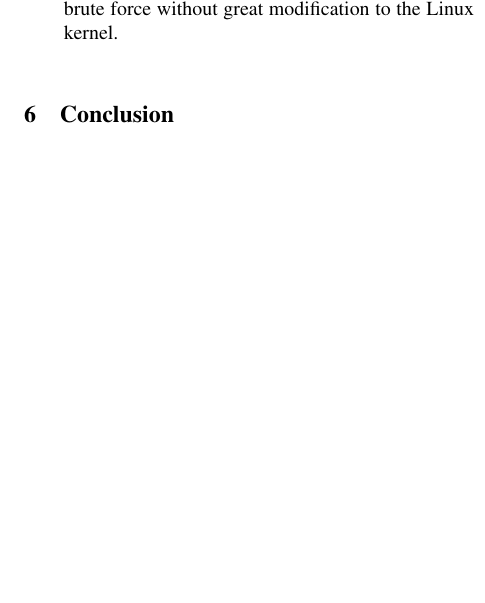
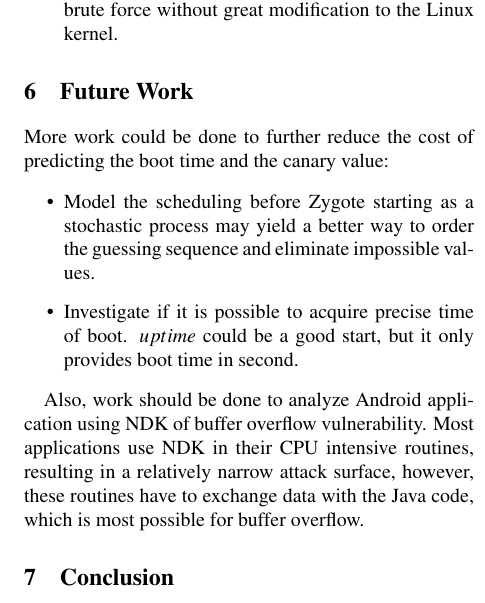
Before and after one commit to brills/jni_overflow1, a LaTeX document (report/main.tex, which reads report/future.tex): part of one column of page 7 of 7, cut so that both start at the same text, the shorter picture padded with empty space. Compiled offline with pdfLaTeX; a LaTeX package or settings file that is missing is left out.

Commit message:
added future work

```diff
--- a/report/future.tex
+++ b/report/future.tex
@@ -1,3 +1,14 @@
+\section{Future Work}
+More work could be done to further reduce the cost of predicting the boot time and the canary value:
+
+\begin{itemize}
+\item Model the scheduling before Zygote starting as a stochastic process may yield a better way to order the guessing sequence and eliminate impossible values.
+\item Investigate if it is possible to acquire precise time of boot. $uptime$ could be a good start, but it only provides boot time in second.
+
+\end{itemize}
+
+Also, work should be done to analyze Android application using NDK of buffer overflow vulnerability. Most applications use NDK in their CPU intensive routines, resulting in a relatively narrow attack surface, however, these routines have to exchange data with the Java code, which is most possible for buffer overflow.
+
 \section{Conclusion}
 
 We have investigated the low entropy issue on Android and shown that the poor performance is not caused by blocking reads to \verb|/dev/random|, since there are almost none of them. Starting from this issue, we also have investigated possible security vulnerabilities and we have shown that the PRNGs on Android devices provide secure pseudorandom numbers for all user applications that requires them, because the entropy generated during boot is enough to seed the PRNG properly. However we have found that the stack protecting mechanism initializes the canary value shared by all future Android applications with a value read from the PRNG at an early time when the PRNG is not ready. We have shown that this vulnerability could result in less computation for guessing the canary value, depending on the knowledge of the attacker on the boot time. Furthermore, we have also shown that the shared values vulnerability could leak not only the canary value but the base addresses information, effectively nullifying the address space layout randomization mechanism on Android. We have discussed possible attacks against this vulnerability and implemented one of them. In the end, we have proposed a fix to the shared canary vulnerability and argued that the general shared values vulnerability is difficult to fix.
```
